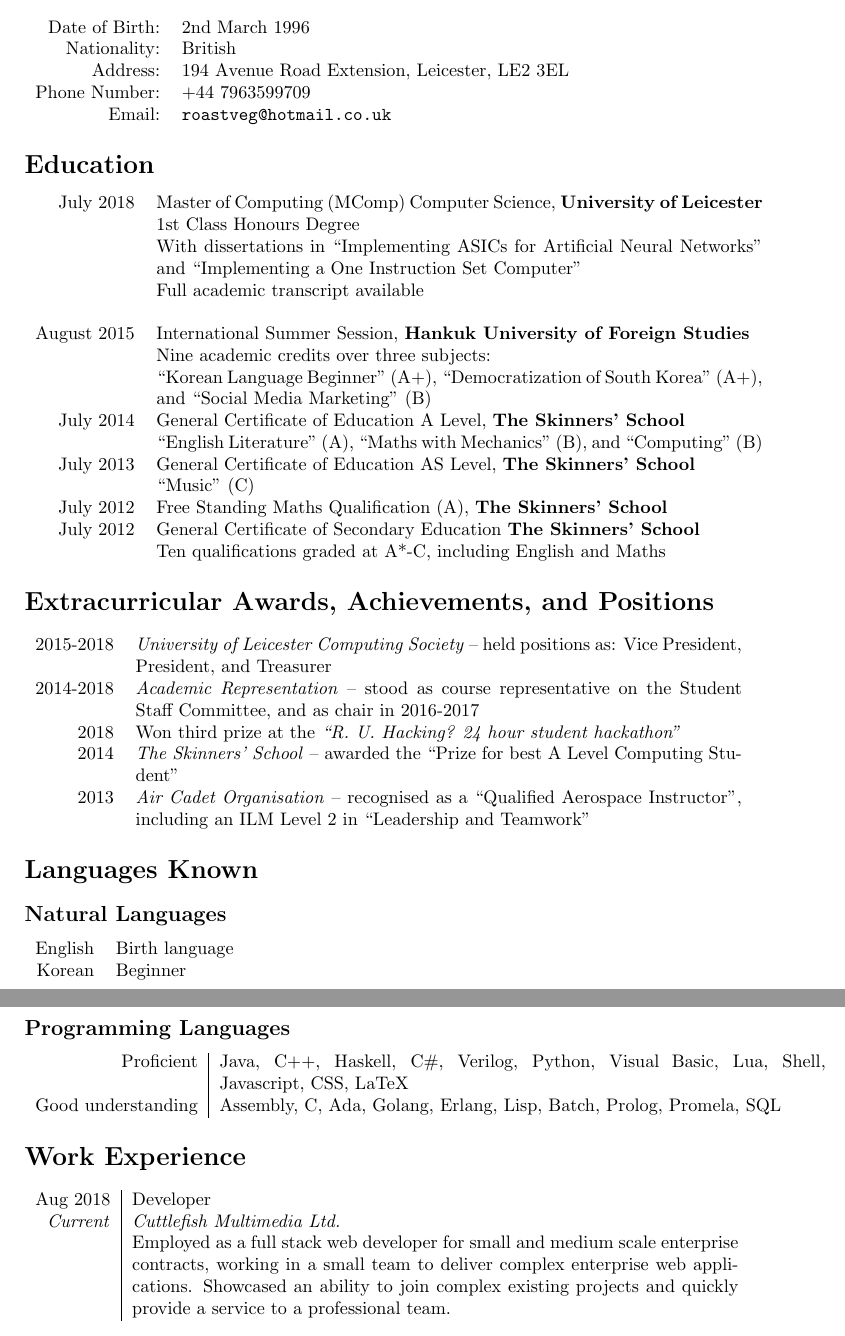
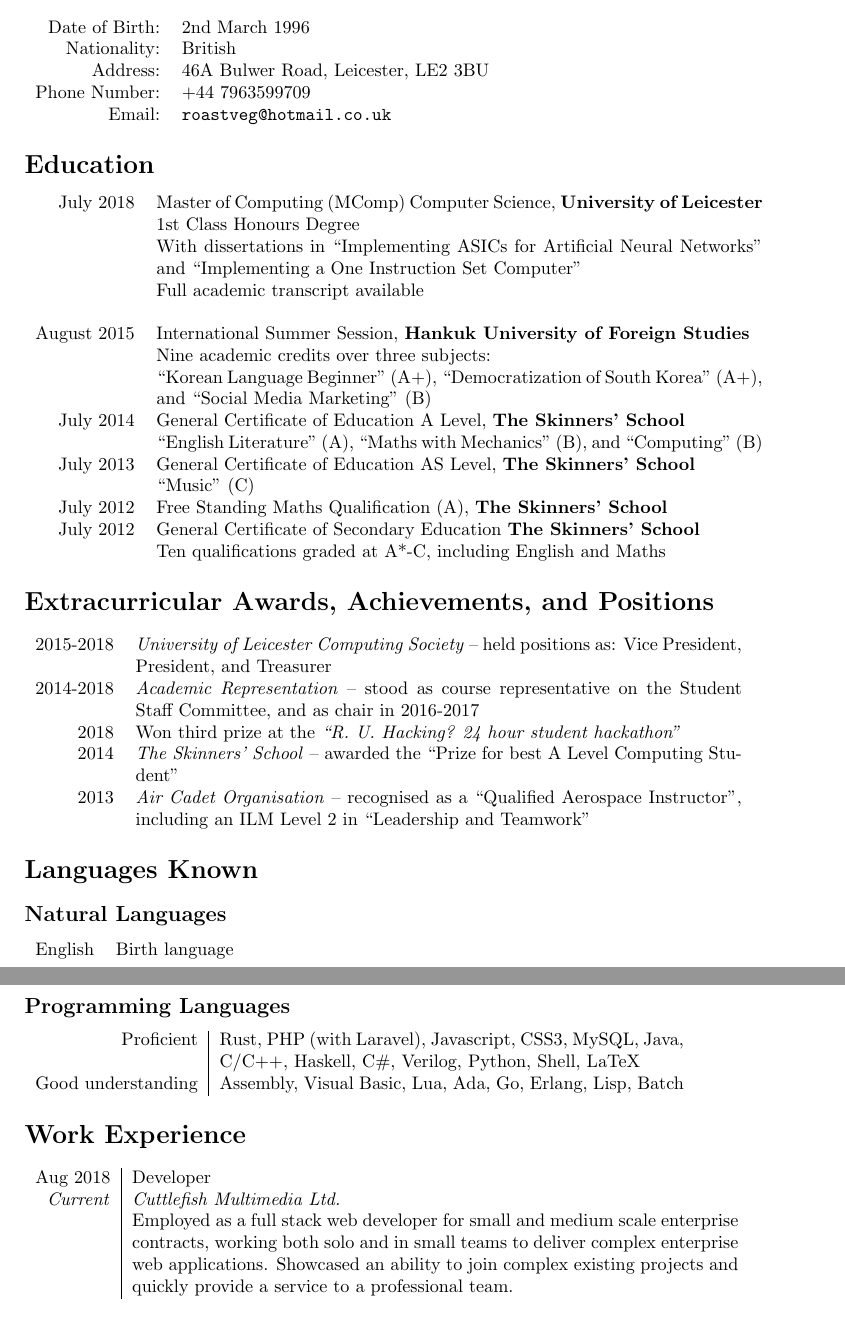
Before and after one commit to RoastVeg/CV, a LaTeX CV (CV.tex): two parts of pages 1 and 2 of 2, joined at a grey line, cut so that both start at the same text. Compiled offline with pdfLaTeX.

Commit message:
Added personal changes

```diff
--- a/CV.tex
+++ b/CV.tex
@@ -10,7 +10,7 @@
 \begin{tabular}{rl}
   Date of Birth: & 2nd March 1996 \\
   Nationality: & British \\
-  Address: & 194 Avenue Road Extension, Leicester, LE2 3EL \\
+  Address: & 46A Bulwer Road, Leicester, LE2 3BU \\
   Phone Number: & +44 7963599709 \\
   Email: & \texttt{roastveg@hotmail.co.uk}
 \end{tabular}
@@ -49,20 +49,19 @@
 \section*{Languages Known}
 \subsection*{Natural Languages}
 \begin{tabular}{rl}
-  English & Birth language \\
-  Korean & Beginner
+  English & Birth language
 \end{tabular}
 \subsection*{Programming Languages}
-\begin{tabular}{r|p{11.75cm}}
-  Proficient & Java, C++, Haskell, C\#, Verilog, Python, Visual Basic, Lua, Shell, Javascript, CSS, LaTeX \\
-  Good understanding & Assembly, C, Ada, Golang, Erlang, Lisp, Batch, Prolog, Promela, SQL
+\begin{tabular}{r|p{9cm}}
+  Proficient & Rust, PHP (with Laravel), Javascript, CSS3, MySQL, Java, C/C++, Haskell, C\#, Verilog, Python, Shell, LaTeX \\
+  Good understanding & Assembly, Visual Basic, Lua, Ada, Go, Erlang, Lisp, Batch
 \end{tabular}
 
 \section*{Work Experience}
 \begin{tabular}{r|p{11.75cm}}
   Aug 2018 & Developer \\
   \emph{Current} & \emph{Cuttlefish Multimedia Ltd.} \\
-  & Employed as a full stack web developer for small and medium scale enterprise contracts, working in a small team to deliver complex enterprise web applications. Showcased an ability to join complex existing projects and quickly provide a service to a professional team. \\
+  & Employed as a full stack web developer for small and medium scale enterprise contracts, working both solo and in small teams to deliver complex enterprise web applications. Showcased an ability to join complex existing projects and quickly provide a service to a professional team. \\
   \multicolumn{2}{c}{} \\
 
   Jan 2018 & Teaching Assistant \\
```
Also changed, not shown: CV.pdf, CV.tex (4 more changed lines).
